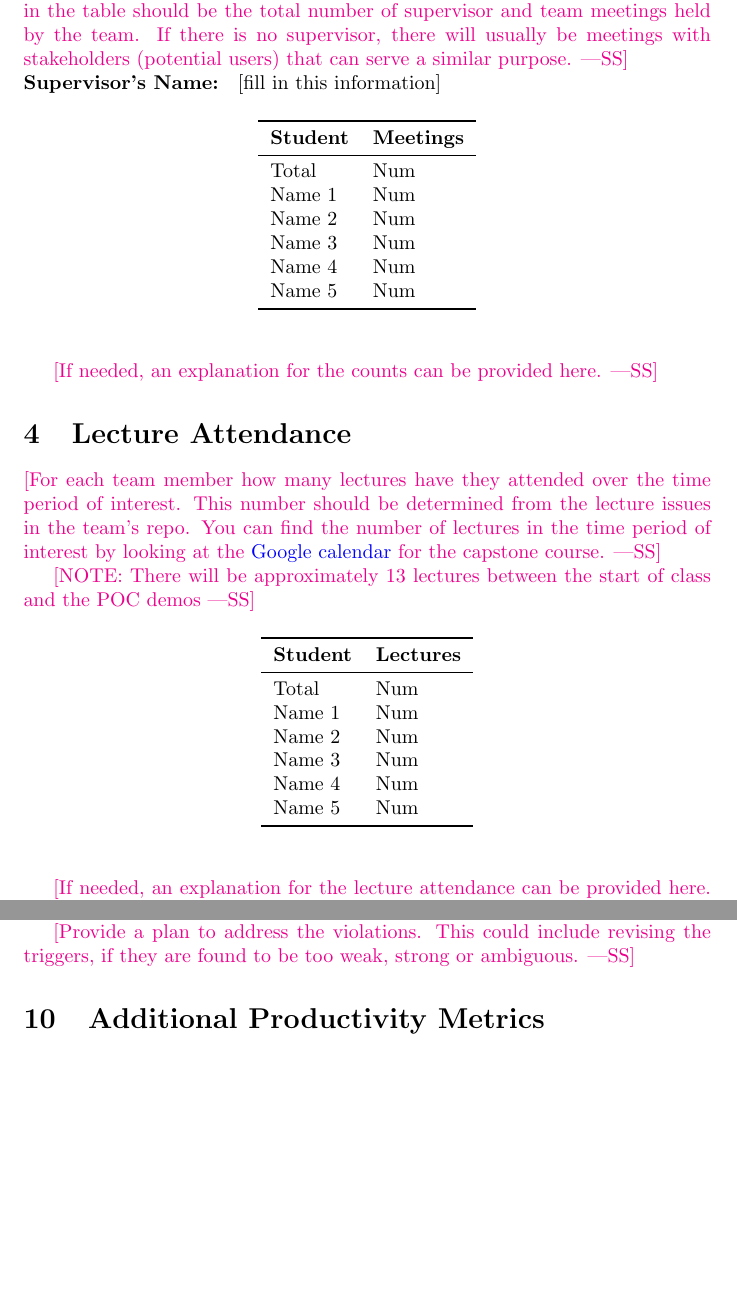
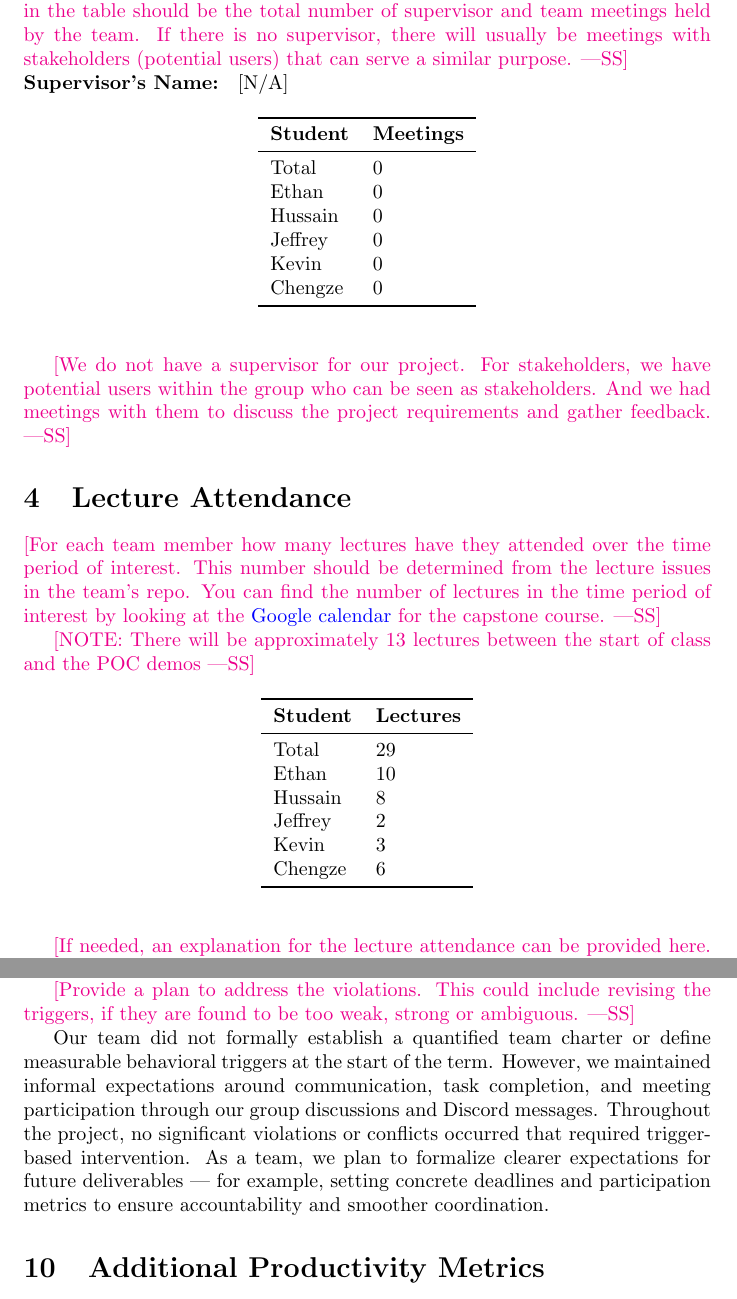
Before and after one commit to ritual-17/flow, a LaTeX document (docs/projMngmnt/POC_Productivity_Rep.tex): two parts of pages 2 and 4 of 4, joined at a grey line, cut so that both start at the same text, the shorter picture padded with empty space. Compiled offline with pdfLaTeX.

Commit message:
240:Add content for POC section 3, 4 and 9

```diff
--- a/docs/projMngmnt/POC_Productivity_Rep.tex
+++ b/docs/projMngmnt/POC_Productivity_Rep.tex
@@ -60,7 +60,7 @@ table should be the total number of supervisor and team meetings held by the
 team.  If there is no supervisor, there will usually be meetings with
 stakeholders (potential users) that can serve a similar purpose.}
 
-\noindent \textbf{Supervisor's Name: } [fill in this information]
+\noindent \textbf{Supervisor's Name: } [N/A]
 
 \begin{table}[H]
 \centering
@@ -68,17 +68,18 @@ stakeholders (potential users) that can serve a similar purpose.}
 \toprule
 \textbf{Student} & \textbf{Meetings}\\
 \midrule
-Total & Num\\
-Name 1 & Num\\
-Name 2 & Num\\
-Name 3 & Num\\
-Name 4 & Num\\
-Name 5 & Num\\
+Total & 0\\
+Ethan & 0\\
+Hussain & 0\\
+Jeffrey & 0\\
+Kevin & 0\\
+Chengze & 0\\
 \bottomrule
 \end{tabular}
 \end{table}
 
-\wss{If needed, an explanation for the counts can be provided here.}
+\wss{We do not have a supervisor for our project. For stakeholders, we have potential users within the group
+who can be seen as stakeholders. And we had meetings with them to discuss the project requirements and gather feedback.}
 
 \section{Lecture Attendance}
 
@@ -98,12 +99,12 @@ and the POC demos}
 \toprule
 \textbf{Student} & \textbf{Lectures}\\
 \midrule
-Total & Num\\
-Name 1 & Num\\
-Name 2 & Num\\
-Name 3 & Num\\
-Name 4 & Num\\
-Name 5 & Num\\
+Total & 29\\
+Ethan & 10\\
+Hussain & 8\\
+Jeffrey & 2\\
+Kevin & 3\\
+Chengze & 6\\
 \bottomrule
 \end{tabular}
 \end{table}
@@ -202,6 +203,14 @@ members.}
 \wss{Provide a plan to address the violations.  This could include revising the
 triggers, if they are found to be too weak, strong or ambiguous.}
 
+Our team did not formally establish a quantified team charter or define measurable
+behavioral triggers at the start of the term. However, we maintained informal expectations
+around communication, task completion, and meeting participation through our group
+discussions and Discord messages. Throughout the project, no significant violations or
+conflicts occurred that required trigger-based intervention. As a team, we plan to formalize
+clearer expectations for future deliverables — for example, setting concrete deadlines and
+participation metrics to ensure accountability and smoother coordination.
+
 \section{Additional Productivity Metrics}
 
 \wss{If your team has additional metrics of productivity, please feel free to
```
